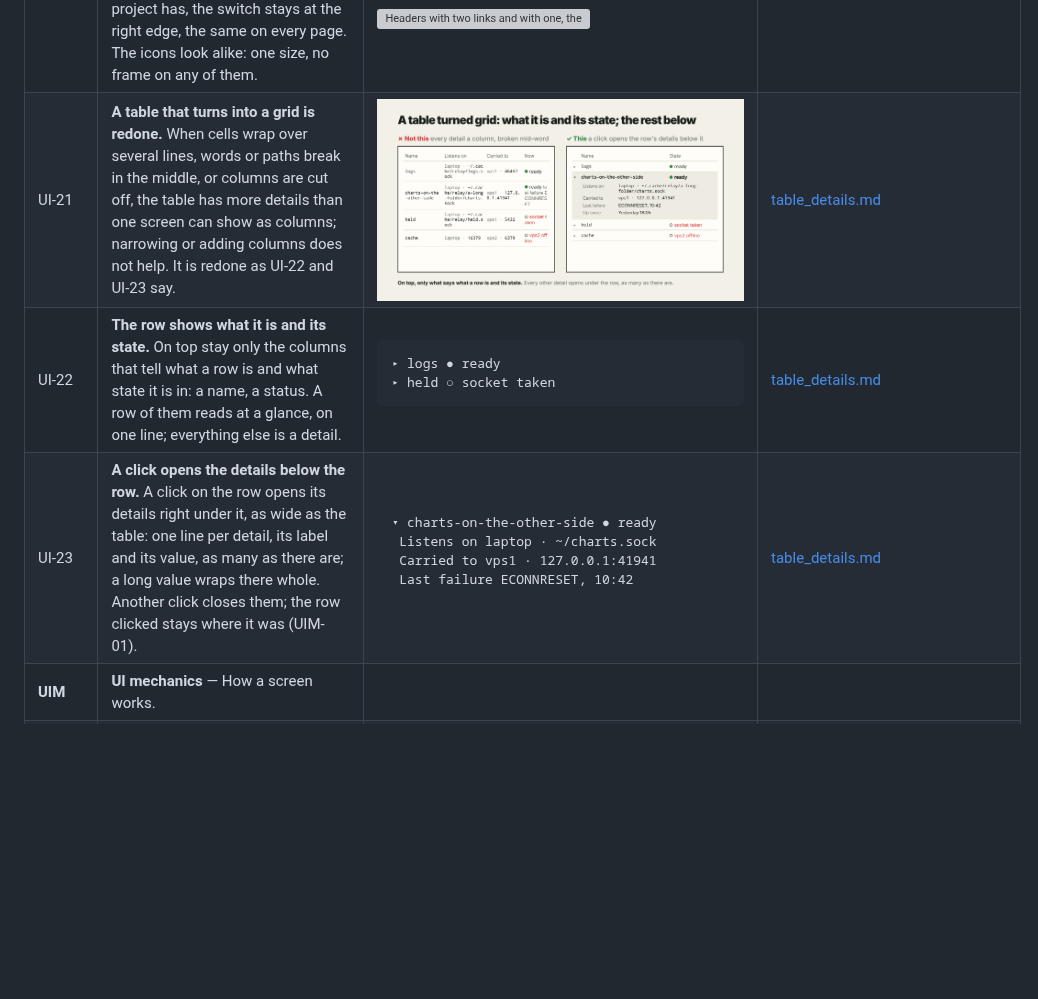
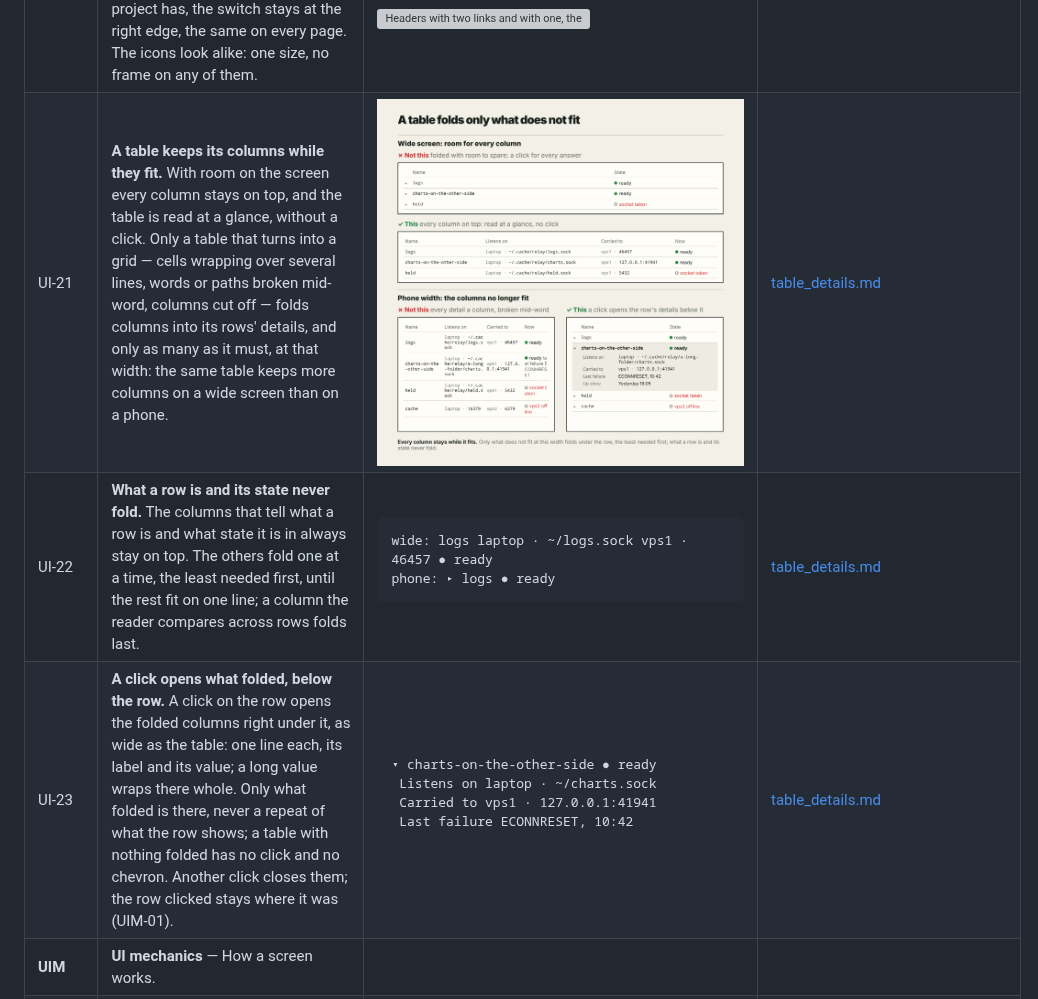
Before and after one commit to vbarbarosh/rules, a Markdown page: docs/rules.md, the part around the change. GitHub-like rendering; pictures changed too: drafts/table-details.png; blank space fills up the shorter version; grey boxes are pictures that could not be loaded.

```diff
--- a/docs/rules.md
+++ b/docs/rules.md
@@ -294,9 +294,9 @@ In the canonical forms, `✓` and `✗` are verdicts, not code.
 | UI-06 | **Every project page opens with the same header.** The project on the left; GitHub and the theme switch on the right; search and section links between them, the search lined up with the content column. | ![the parts of a page header, left to right](../drafts/page-header-structure.png) | [page_header.md](../drafts/page_header.md) |
 | UI-07 | **Left: icon, name, version.** The project's icon when it has one, its name, and its released version. | <pre>&#91;icon]  Authwall Docs  v1.16.0</pre> ![A header with the icon, the name Authwall Docs and the released version v1.16.0; an unreleased version beside it](../img/rules/ui_header_left_icon_name_version.svg) | [page_header.md](../drafts/page_header.md) |
 | UI-08 | **Right: the links, then the theme switch, always last.** The GitHub icon links to the repository; other links, such as Twitter or Facebook, sit beside it. However many links a project has, the switch stays at the right edge, the same on every page. The icons look alike: one size, no frame on any of them. | <pre>&#91;GitHub]  &#91;Twitter]  &#91;Current theme icon]</pre> ![Headers with two links and with one, the theme switch last at the right edge in both](../img/rules/ui_header_right_links_then_switch.svg) | [page_header.md](../drafts/page_header.md) |
-| UI-21 | **A table that turns into a grid is redone.** When cells wrap over several lines, words or paths break in the middle, or columns are cut off, the table has more details than one screen can show as columns; narrowing or adding columns does not help. It is redone as UI-22 and UI-23 say. | ![on the left a table of four columns whose paths and states break mid-word into a grid; on the right the same rows with only Name and State, one row opened to show its details under it](../drafts/table-details.png) | [table_details.md](../drafts/table_details.md) |
-| UI-22 | **The row shows what it is and its state.** On top stay only the columns that tell what a row is and what state it is in: a name, a status. A row of them reads at a glance, on one line; everything else is a detail. | <pre>▸ logs                      ● ready<br>▸ held                      ○ socket taken</pre> | [table_details.md](../drafts/table_details.md) |
-| UI-23 | **A click opens the details below the row.** A click on the row opens its details right under it, as wide as the table: one line per detail, its label and its value, as many as there are; a long value wraps there whole. Another click closes them; the row clicked stays where it was (UIM-01). | <pre>▾ charts-on-the-other-side  ● ready<br>    Listens on    laptop · ~/charts.sock<br>    Carried to    vps1 · 127.0.0.1:41941<br>    Last failure  ECONNRESET, 10:42</pre> | [table_details.md](../drafts/table_details.md) |
+| UI-21 | **A table keeps its columns while they fit.** With room on the screen every column stays on top, and the table is read at a glance, without a click. Only a table that turns into a grid — cells wrapping over several lines, words or paths broken mid-word, columns cut off — folds columns into its rows' details, and only as many as it must, at that width: the same table keeps more columns on a wide screen than on a phone. | ![on a wide screen a table folded down to name and state beside the same table with every column on top; at phone width a table broken mid-word into a grid beside the same rows with name and state, one opened to show what folded](../drafts/table-details.png) | [table_details.md](../drafts/table_details.md) |
+| UI-22 | **What a row is and its state never fold.** The columns that tell what a row is and what state it is in always stay on top. The others fold one at a time, the least needed first, until the rest fit on one line; a column the reader compares across rows folds last. | <pre>wide:   logs  laptop · ~/logs.sock  vps1 · 46457  ● ready<br>phone: ▸ logs                                     ● ready</pre> | [table_details.md](../drafts/table_details.md) |
+| UI-23 | **A click opens what folded, below the row.** A click on the row opens the folded columns right under it, as wide as the table: one line each, its label and its value; a long value wraps there whole. Only what folded is there, never a repeat of what the row shows; a table with nothing folded has no click and no chevron. Another click closes them; the row clicked stays where it was (UIM-01). | <pre>▾ charts-on-the-other-side  ● ready<br>    Listens on    laptop · ~/charts.sock<br>    Carried to    vps1 · 127.0.0.1:41941<br>    Last failure  ECONNRESET, 10:42</pre> | [table_details.md](../drafts/table_details.md) |
 | **UIM** | **UI mechanics** — How a screen works. | | |
 | UIM-01 | **Nothing jumps.** In a list or a grid, the item the reader works with, the one selected or being looked at, stays where it is on the screen while the app adds, removes or grows items above, below or beside it — a new message, a summary that finishes loading; the scroll position adjusts instead, as far as the list's ends allow. A control that docks or hides as the page scrolls is outside this rule. | ![a summary grows above; on the left the message being read drops, on the right it stays](../drafts/scroll-anchoring.gif) [▶ Try it](../drafts/scroll-anchoring.html) | [scroll_anchoring.md](../drafts/scroll_anchoring.md) |
 | UIM-02 | **Keep the place yourself; the browser won't.** Before such a change, note the element in the middle of the view and where it is on the screen; after the change, scroll by however far it moved. The browser keeps the place only when the change is entirely above the view: not at the very top, not when the growing block is itself on screen, not after a re-render. | <pre>const keep = scroll_keep(scroller);<br>await keep(async function () {<br>    summary.text = text;<br>    await vm.$nextTick();<br>});</pre> ![A block above grows: alone the browser lets the line being read move 120 px; scroll_keep holds it at 0 px](../img/rules/uim_keep_the_place.svg) [▶ Try it](../drafts/scroll-anchoring.html) | [scroll_anchoring.md](../drafts/scroll_anchoring.md) |
```
Also changed, not shown: MANUALLY_APPROVED_RULES.md (+13 -0 lines), drafts/table_details.md (+35 -32 lines), drafts/table-details-dark.png, 2 other files.
